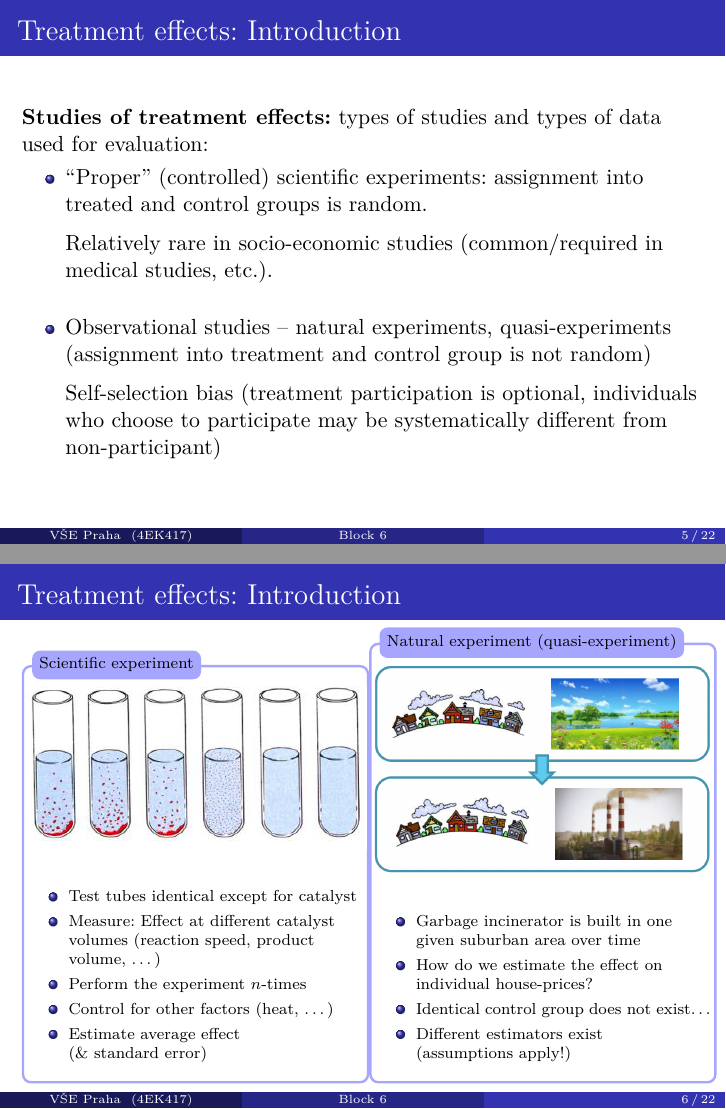
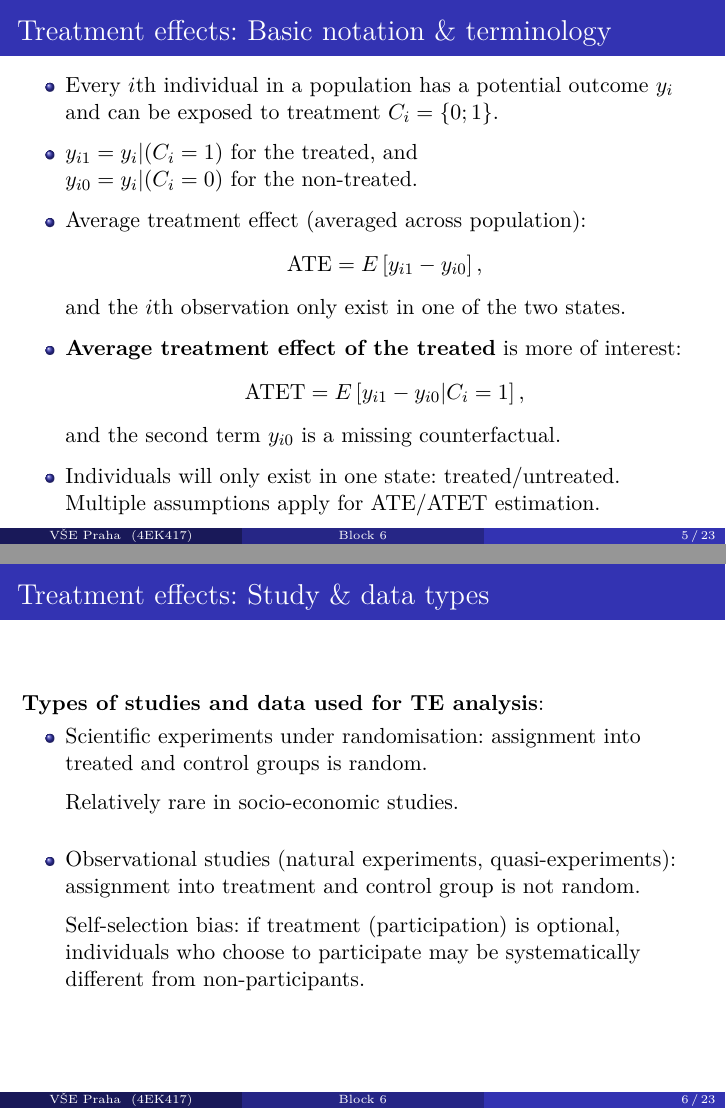
Before and after one commit to formanektomas/Praktikum_z_ekonometrie_4EK417, LaTeX slides (Block_6.tex): pages 5 and 6 of 22 before the commit and pages 5 and 6 of 23 after it, joined at a grey line. Compiled offline with pdfLaTeX.

Commit message:
treatment effects

```diff
--- a/Block_6.tex
+++ b/Block_6.tex
@@ -28,7 +28,7 @@
 \usepackage[T1]{fontenc}
 \usepackage[utf8]{inputenc}
 \usepackage{amsmath}
-\usepackage{caption} % remove "Figure1:"  from figures
+\usepackage{caption}
 \usepackage{color}
 \usepackage[czech]{babel}
 \usepackage{lmodern}
@@ -37,7 +37,7 @@
 \usepackage{pifont}
 \usepackage{hyperref}
 \usepackage{bm}
-\usepackage{tikz}%boxy
+\usepackage{tikz}
 \usetikzlibrary{arrows,positioning}
 \usetikzlibrary{calc}
 %
@@ -121,18 +116,37 @@
     rectangle, rounded corners, inner sep=1pt, inner ysep=10pt]
 \tikzstyle{fancytitle} =[fill=blue!35, text=black]
 %---------------------------------
-\begin{frame}{Treatment effects: Introduction}
-\textbf{Studies of treatment effects:} types of studies and types of data used for evaluation:\\
+\begin{frame}{Treatment effects: Basic notation \& terminology}
 \begin{itemize}
-    \item ``Proper'' (controlled) scientific experiments: assignment into treated and control groups is random. \\ \medskip Relatively rare in socio-economic studies (common/required in medical studies, etc.).
+    \item Every $i$th individual in a population has a potential outcome $y_i$ and can be exposed to treatment $C_i=\{0;1\}$.
+    \medskip
+    \item $y_{i1} = y_i | (C_i = 1) $ for the treated, and \\
+    $y_{i0} = y_i | (C_i = 0)$ for the non-treated.
+    \medskip
+    \item Average treatment effect (averaged across population):
+    $$\textnormal{ATE} = E \left[ y_{i1}-y_{i0}\right],$$
+    and the $i$th observation only exist in one of the two states.
+    \medskip
+    \item \textbf{Average treatment effect of the treated} is more of interest:
+    $$\textnormal{ATET} = E \left[ y_{i1}-y_{i0} | C_i = 1\right],$$
+    and the second term $y_{i0}$ is a missing counterfactual.
+    \medskip
+    \item Individuals will only exist in one state: treated/untreated. Multiple assumptions apply for ATE/ATET estimation.
+\end{itemize}
+\end{frame}
+%------------------------------
+\begin{frame}{Treatment effects: Study \& data types}
+\textbf{Types of studies and data used for TE analysis}:\\
+\begin{itemize}
+    \item Scientific experiments under randomisation: assignment into treated and control groups is random. \\ \medskip Relatively rare in socio-economic studies.
     \bigskip
-    \item Observational studies -- natural experiments, quasi-experiments (assignment into treatment and control group is not random) \\ \medskip
+    \item Observational studies (natural experiments, quasi-experiments): assignment into treatment and control group is not random. \\ \medskip
 
-    Self-selection bias (treatment participation is optional, individuals who choose to participate may be systematically different from non-participant)
+    Self-selection bias: if treatment (participation) is optional, individuals who choose to participate may be systematically different from non-participants.
 \end{itemize}
 \end{frame}
 %---------------------------------
-\begin{frame}{Treatment effects: Introduction}
+\begin{frame}{Treatment effects: Study \& data types}
 \begin{tikzpicture}
 \node [mybox] (box){%
 \begin{minipage}{0.50\textwidth}
@@ -143,7 +157,7 @@
 \item Measure: Effect at different catalyst volumes (reaction speed, product volume, \dots)
 \item Perform the experiment $n$-times
 \item Control for other factors (heat, \dots)
-\item Estimate average effect \\(\& standard error)
+\item Estimate average effects \& standard errors
 \end{itemize}
 \end{minipage}
 };
@@ -160,14 +174,20 @@ suburban area over time
 \item How do we estimate the effect on
 individual house-prices?
 \item Identical control group does not exist…
-\item Different estimators exist\\
-(assumptions apply!)
+\item Different estimators exist -- multiple
+assumptions apply!
 \end{itemize}
 \end{minipage}
 };
 \node[fancytitle, right=5pt,  rounded corners] at (box.north west) {\scriptsize Natural experiment (quasi-experiment)};
 \end{tikzpicture}%
 \end{frame}
+%---------------------------------
+
+
+
+
+
 %---------------------------------
 \begin{frame}{Treatment effects: Introduction}
 \small
```
Also changed, not shown: Block_6.tex (59 more changed lines).
